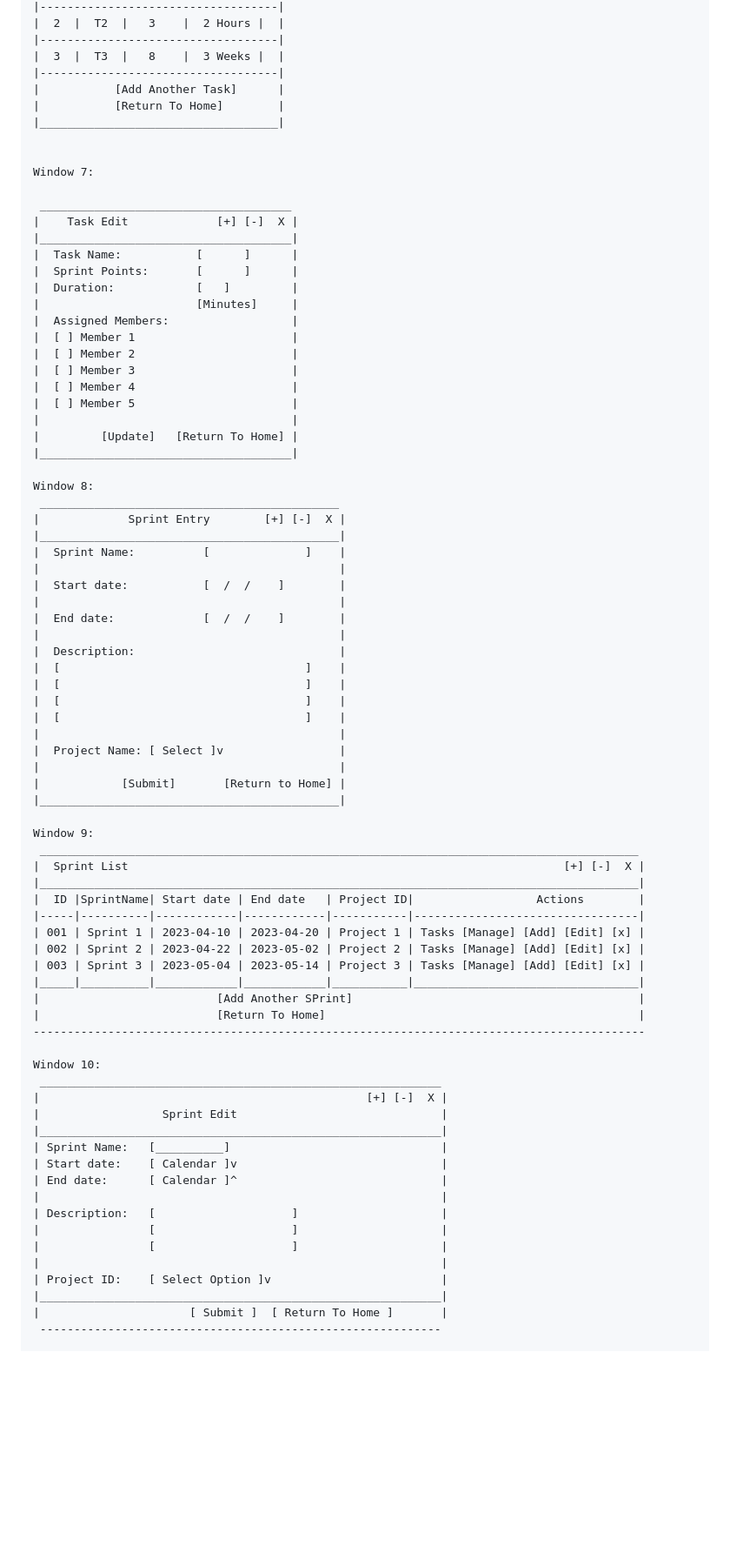
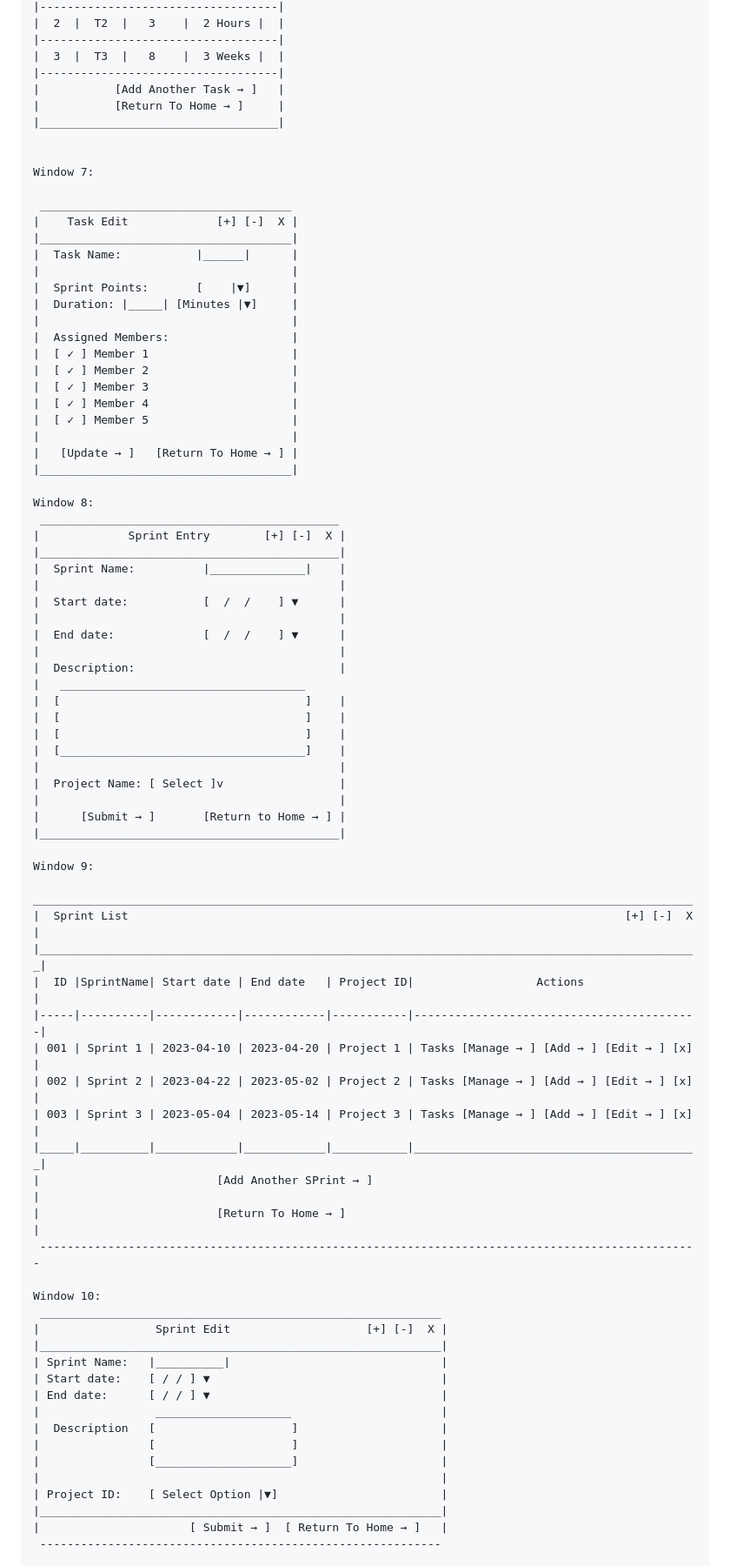
Before and after one commit to ShaonMajumder/sprint-management-java, a Markdown page: UI.md, the part around one of its changes. Shown at 87% size. GitHub-like rendering; blank space fills up the shorter version.

```diff
--- a/UI.md
+++ b/UI.md
@@ -267,8 +270,8 @@ Window 6:
 |-----------------------------------|
 |  3  |  T3  |   8    |  3 Weeks |  |
 |-----------------------------------|
-|           [Add Another Task]      |
-|           [Return To Home]        |
+|           [Add Another Task → ]   |
+|           [Return To Home → ]     |
 |___________________________________|
 
 
@@ -277,71 +280,72 @@ Window 7:
  _____________________________________
 |    Task Edit             [+] [-]  X |
 |_____________________________________|
-|  Task Name:           [      ]      |
-|  Sprint Points:       [      ]      |
-|  Duration:            [   ]         |
-|                       [Minutes]     |
+|  Task Name:           |______|      |
+|                                     |
+|  Sprint Points:       [    |▼]      |
+|  Duration: |_____| [Minutes |▼]     |
+|                                     |
 |  Assigned Members:                  |
-|  [ ] Member 1                       |
-|  [ ] Member 2                       |
-|  [ ] Member 3                       |
-|  [ ] Member 4                       |
-|  [ ] Member 5                       |
+|  [ ✓ ] Member 1                     |
+|  [ ✓ ] Member 2                     |
+|  [ ✓ ] Member 3                     |
+|  [ ✓ ] Member 4                     |
+|  [ ✓ ] Member 5                     |
 |                                     |
-|         [Update]   [Return To Home] |
+|   [Update → ]   [Return To Home → ] |
 |_____________________________________|
 
 Window 8:
  ____________________________________________
 |             Sprint Entry        [+] [-]  X |
 |____________________________________________|
-|  Sprint Name:          [              ]    |
+|  Sprint Name:          |______________|    |
 |                                            |
-|  Start date:           [  /  /    ]        |
+|  Start date:           [  /  /    ] ▼      |
 |                                            |
-|  End date:             [  /  /    ]        |
+|  End date:             [  /  /    ] ▼      |
 |                                            |
 |  Description:                              |
+|   ____________________________________
 |  [                                    ]    |
 |  [                                    ]    |
 |  [                                    ]    |
-|  [                                    ]    |
+|  [____________________________________]    |
 |                                            |
 |  Project Name: [ Select ]v                 |
 |                                            |
-|            [Submit]       [Return to Home] |
+|      [Submit → ]       [Return to Home → ] |
 |____________________________________________|
 
 Window 9:
- ________________________________________________________________________________________
-|  Sprint List                                                                [+] [-]  X |
-|________________________________________________________________________________________|
-|  ID |SprintName| Start date | End date   | Project ID|                  Actions        |
-|-----|----------|------------|------------|-----------|---------------------------------|
-| 001 | Sprint 1 | 2023-04-10 | 2023-04-20 | Project 1 | Tasks [Manage] [Add] [Edit] [x] |
-| 002 | Sprint 2 | 2023-04-22 | 2023-05-02 | Project 2 | Tasks [Manage] [Add] [Edit] [x] |
-| 003 | Sprint 3 | 2023-05-04 | 2023-05-14 | Project 3 | Tasks [Manage] [Add] [Edit] [x] |
-|_____|__________|____________|____________|___________|_________________________________|
-|                          [Add Another SPrint]                                          |
-|                          [Return To Home]                                              |
-------------------------------------------------------------------------------------------
+ _________________________________________________________________________________________________
+|  Sprint List                                                                         [+] [-]  X |
+|_________________________________________________________________________________________________|
+|  ID |SprintName| Start date | End date   | Project ID|                  Actions                 |
+|-----|----------|------------|------------|-----------|------------------------------------------|
+| 001 | Sprint 1 | 2023-04-10 | 2023-04-20 | Project 1 | Tasks [Manage → ] [Add → ] [Edit → ] [x] |
+| 002 | Sprint 2 | 2023-04-22 | 2023-05-02 | Project 2 | Tasks [Manage → ] [Add → ] [Edit → ] [x] |
+| 003 | Sprint 3 | 2023-05-04 | 2023-05-14 | Project 3 | Tasks [Manage → ] [Add → ] [Edit → ] [x] |
+|_____|__________|____________|____________|___________|__________________________________________|
+|                          [Add Another SPrint → ]                                                |
+|                          [Return To Home → ]                                                    |
+ -------------------------------------------------------------------------------------------------
 
 Window 10:
  ___________________________________________________________
-|                                                [+] [-]  X |
-|                  Sprint Edit                              |
+|                 Sprint Edit                    [+] [-]  X |
 |___________________________________________________________|
-| Sprint Name:   [__________]                               |
-| Start date:    [ Calendar ]v                              |
-| End date:      [ Calendar ]^                              |
+| Sprint Name:   |__________|                               |
+| Start date:    [ / / ] ▼                                  |
+| End date:      [ / / ] ▼                                  |
+|                 ____________________                      |
+|  Description   [                    ]                     |
+|                [                    ]                     |
+|                [____________________]                     |
 |                                                           |
-| Description:   [                    ]                     |
-|                [                    ]                     |
-|                [                    ]                     |
-|                                                           |
-| Project ID:    [ Select Option ]v                         |
+| Project ID:    [ Select Option |▼]                        |
 |___________________________________________________________|
-|                      [ Submit ]  [ Return To Home ]       |
+|                      [ Submit → ]  [ Return To Home → ]   |
  -----------------------------------------------------------
 
 Window 11:
```
Also changed, not shown: other parts of UI.md (+41 -41 lines).
